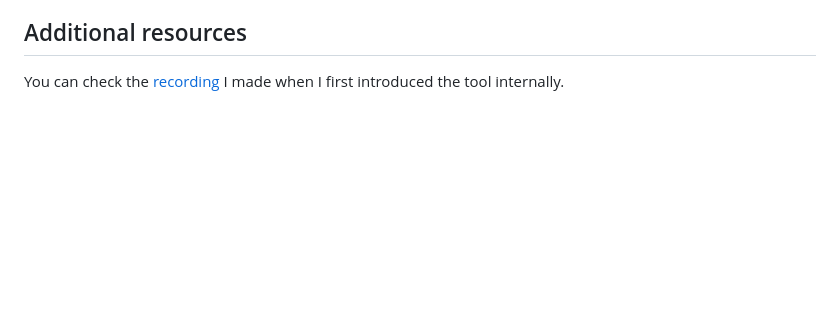
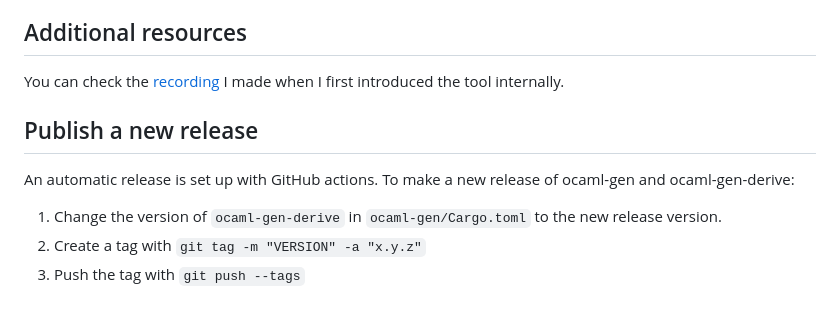
Before and after one commit to o1-labs/ocaml-gen, a Markdown page: README.md, the part around the change. GitHub-like rendering; blank space fills up the shorter version.

Commit message:
Instruction to publish new release

```diff
--- a/README.md
+++ b/README.md
@@ -57,3 +57,13 @@ to rely on `dune` to update the file. You will need to commit it to make the CI
 ## Additional resources
 
 You can check the [recording](https://www.youtube.com/watch?v=LuXo2cNkgyA&feature=youtu.be) I made when I first introduced the tool internally.
+
+## Publish a new release
+
+An automatic release is set up with GitHub actions. To make a new release of
+ocaml-gen and ocaml-gen-derive:
+
+1. Change the version of `ocaml-gen-derive` in `ocaml-gen/Cargo.toml` to the new
+   release version.
+2. Create a tag with `git tag -m "VERSION" -a "x.y.z"`
+3. Push the tag with `git push --tags`
```
